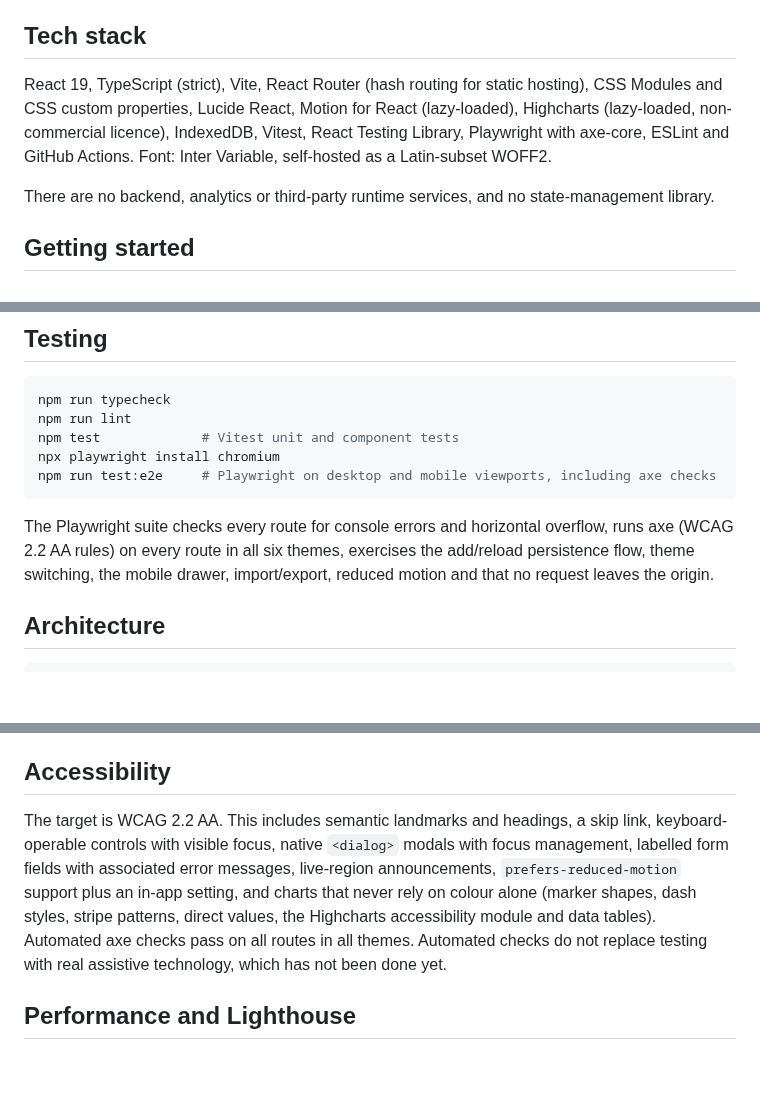
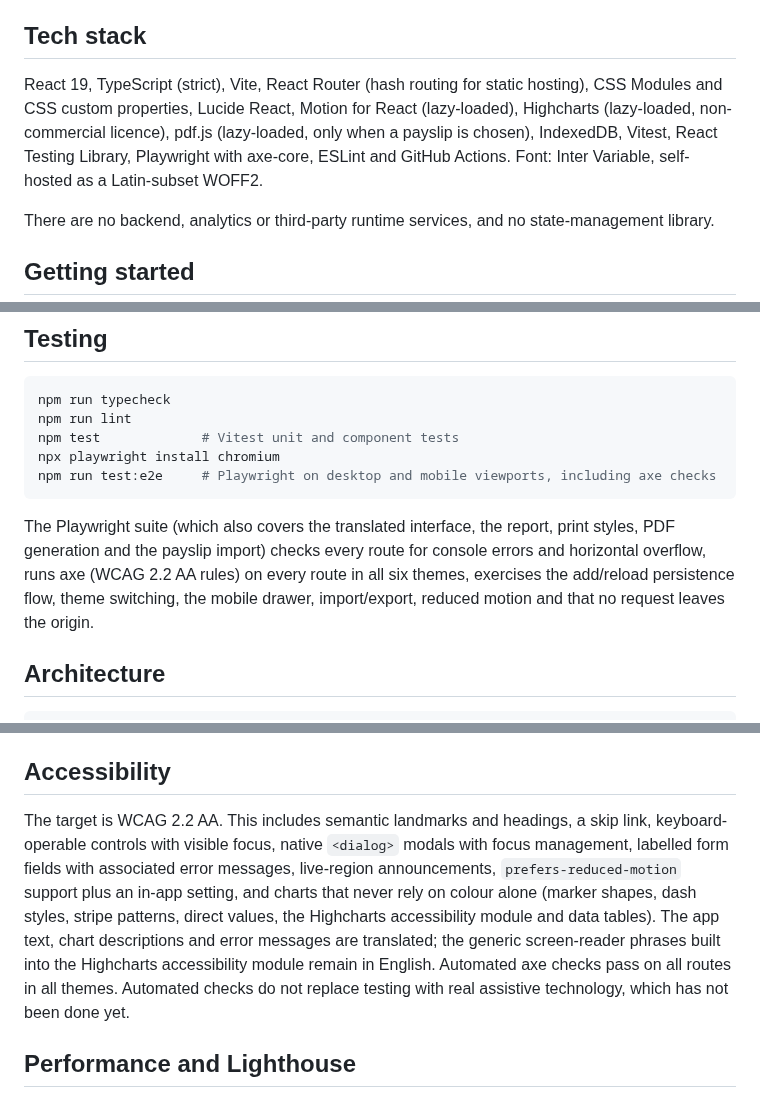
Before and after one commit to Olebraende/forma-analytics, a Markdown page: README.md, 3 parts joined by grey strips. Rendered like a GitHub page; blank space fills up the shorter version.

````diff
--- a/README.md
+++ b/README.md
@@ -36,7 +43,7 @@ Light (default), Dark, Summer, Christmas, Halloween and April Fools. All are sem
 
 ## Tech stack
 
-React 19, TypeScript (strict), Vite, React Router (hash routing for static hosting), CSS Modules and CSS custom properties, Lucide React, Motion for React (lazy-loaded), Highcharts (lazy-loaded, non-commercial licence), IndexedDB, Vitest, React Testing Library, Playwright with axe-core, ESLint and GitHub Actions. Font: Inter Variable, self-hosted as a Latin-subset WOFF2.
+React 19, TypeScript (strict), Vite, React Router (hash routing for static hosting), CSS Modules and CSS custom properties, Lucide React, Motion for React (lazy-loaded), Highcharts (lazy-loaded, non-commercial licence), pdf.js (lazy-loaded, only when a payslip is chosen), IndexedDB, Vitest, React Testing Library, Playwright with axe-core, ESLint and GitHub Actions. Font: Inter Variable, self-hosted as a Latin-subset WOFF2.
 
 There are no backend, analytics or third-party runtime services, and no state-management library.
 
@@ -61,7 +68,7 @@ npx playwright install chromium
 npm run test:e2e     # Playwright on desktop and mobile viewports, including axe checks
 ```
 
-The Playwright suite checks every route for console errors and horizontal overflow, runs axe (WCAG 2.2 AA rules) on every route in all six themes, exercises the add/reload persistence flow, theme switching, the mobile drawer, import/export, reduced motion and that no request leaves the origin.
+The Playwright suite (which also covers the translated interface, the report, print styles, PDF generation and the payslip import) checks every route for console errors and horizontal overflow, runs axe (WCAG 2.2 AA rules) on every route in all six themes, exercises the add/reload persistence flow, theme switching, the mobile drawer, import/export, reduced motion and that no request leaves the origin.
 
 ## Architecture
 
@@ -95,7 +110,7 @@ Presentation, state, persistence, calculations, charts and theming are kept in s
 
 ## Accessibility
 
-The target is WCAG 2.2 AA. This includes semantic landmarks and headings, a skip link, keyboard-operable controls with visible focus, native `<dialog>` modals with focus management, labelled form fields with associated error messages, live-region announcements, `prefers-reduced-motion` support plus an in-app setting, and charts that never rely on colour alone (marker shapes, dash styles, stripe patterns, direct values, the Highcharts accessibility module and data tables). Automated axe checks pass on all routes in all themes. Automated checks do not replace testing with real assistive technology, which has not been done yet.
+The target is WCAG 2.2 AA. This includes semantic landmarks and headings, a skip link, keyboard-operable controls with visible focus, native `<dialog>` modals with focus management, labelled form fields with associated error messages, live-region announcements, `prefers-reduced-motion` support plus an in-app setting, and charts that never rely on colour alone (marker shapes, dash styles, stripe patterns, direct values, the Highcharts accessibility module and data tables). The app text, chart descriptions and error messages are translated; the generic screen-reader phrases built into the Highcharts accessibility module remain in English. Automated axe checks pass on all routes in all themes. Automated checks do not replace testing with real assistive technology, which has not been done yet.
 
 ## Performance and Lighthouse
 
````
Also changed, not shown: other parts of README.md (+17 -2 lines), docs/screenshots/payslip-nb.png (added), docs/screenshots/report-nb.png (added), 2 other files.
